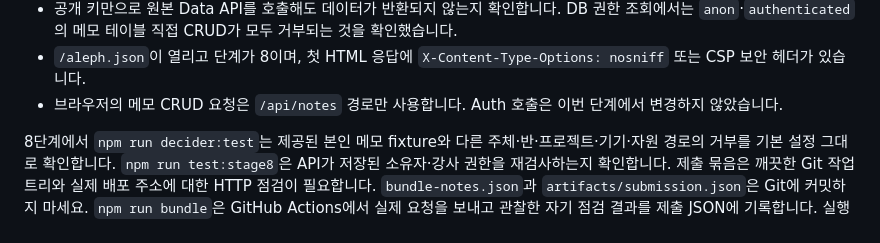
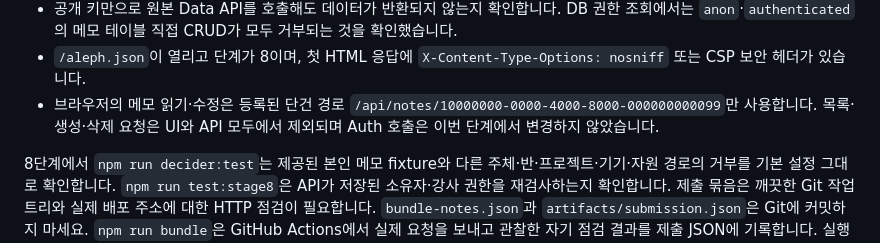
Before and after one commit to Simpson76870/choi-bujang-secret-vault, a Markdown page: README.md, the part around the change. Rendered like a GitHub page.

Commit message:
8단계 화면의 단건 경로 계약 문서화

```diff
--- a/README.md
+++ b/README.md
@@ -115,6 +115,6 @@ npm run build
 - A는 본인 메모를 읽고 추가·수정·삭제할 수 있고, B는 A의 메모를 읽거나 변경·삭제할 수 없어야 합니다. Stage 4/5 자동 테스트는 별도 가상 A/B ID를 사용해 소유자 검사를 검증하지만, 실제 배포의 A/B 로그인 세션 검증은 두 테스트 계정으로 별도 수행해야 합니다.
 - 공개 키만으로 원본 Data API를 호출해도 데이터가 반환되지 않는지 확인합니다. DB 권한 조회에서는 `anon`·`authenticated`의 메모 테이블 직접 CRUD가 모두 거부되는 것을 확인했습니다.
 - `/aleph.json`이 열리고 단계가 8이며, 첫 HTML 응답에 `X-Content-Type-Options: nosniff` 또는 CSP 보안 헤더가 있습니다.
-- 브라우저의 메모 CRUD 요청은 `/api/notes` 경로만 사용합니다. Auth 호출은 이번 단계에서 변경하지 않았습니다.
+- 브라우저의 메모 읽기·수정은 등록된 단건 경로 `/api/notes/10000000-0000-4000-8000-000000000099`만 사용합니다. 목록·생성·삭제 요청은 UI와 API 모두에서 제외되며 Auth 호출은 이번 단계에서 변경하지 않았습니다.
 
 8단계에서 `npm run decider:test`는 제공된 본인 메모 fixture와 다른 주체·반·프로젝트·기기·자원 경로의 거부를 기본 설정 그대로 확인합니다. `npm run test:stage8`은 API가 저장된 소유자·강사 권한을 재검사하는지 확인합니다. 제출 묶음은 깨끗한 Git 작업 트리와 실제 배포 주소에 대한 HTTP 점검이 필요합니다. `bundle-notes.json`과 `artifacts/submission.json`은 Git에 커밋하지 마세요. `npm run bundle`은 GitHub Actions에서 실제 요청을 보내고 관찰한 자기 점검 결과를 제출 JSON에 기록합니다. 실행하지 않은 점검은 통과했다고 쓰지 않습니다.
```
